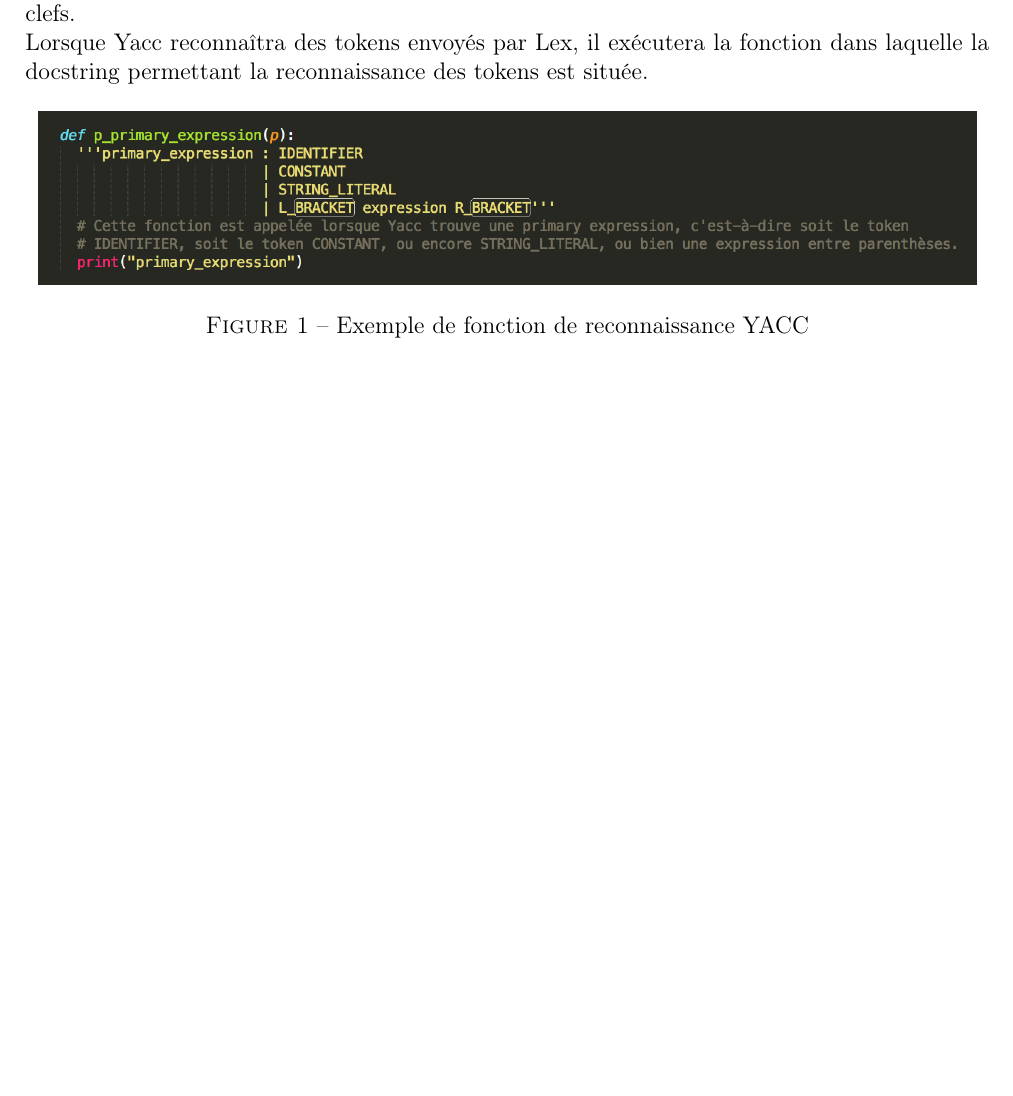
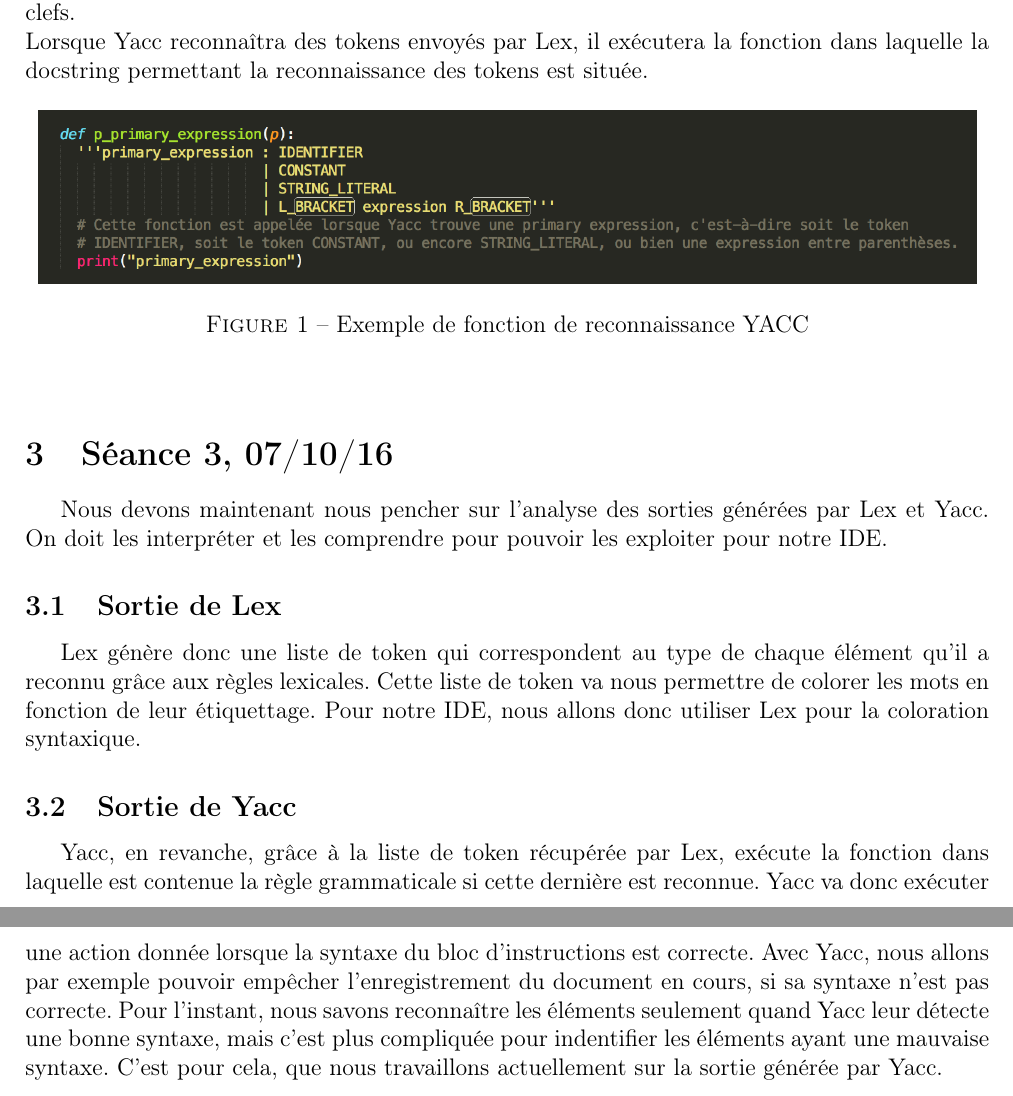
Before and after one commit to Bleu-royal/SpaghettIDE, a LaTeX document (e_g_rapports/rapport/rapport.tex): part of page 5 of 5 before the commit and two parts of pages 5 and 6 of 6 after it, the two joined at a grey line, cut so that both start at the same text, the shorter picture padded with empty space. Compiled offline with pdfLaTeX.

Commit message:
Ajout de l'analyse des sorties générées par Lex et Yacc dans le rapport

```diff
--- a/e_g_rapports/rapport/rapport.tex
+++ b/e_g_rapports/rapport/rapport.tex
@@ -162,6 +162,21 @@
 
 			\end{figure}
 
+\section{Séance 3, 07/10/16}
+
+	Nous devons maintenant nous pencher sur l'analyse des sorties générées par Lex et Yacc. On doit les interpréter et les comprendre pour pouvoir les exploiter pour notre IDE.
+
+
+	\subsection{Sortie de Lex}
+
+		Lex génère donc une liste de token qui correspondent au type de chaque élément qu'il a reconnu grâce aux règles lexicales. Cette liste de token va nous permettre de colorer les mots en fonction de leur étiquettage. Pour notre IDE, nous allons donc utiliser Lex pour la coloration syntaxique.
+
+	\subsection{Sortie de Yacc}
+
+		Yacc, en revanche, grâce à la liste de token récupérée par Lex, exécute la fonction dans laquelle est contenue la règle grammaticale si cette dernière est reconnue. Yacc va donc exécuter une action donnée lorsque la syntaxe du bloc d'instructions est correcte. Avec Yacc, nous allons par exemple pouvoir empêcher l'enregistrement du document en cours, si sa syntaxe n'est pas correcte.
+		Pour l'instant, nous savons reconnaître les éléments seulement quand Yacc leur détecte une bonne syntaxe, mais c'est plus compliquée pour indentifier les éléments ayant une mauvaise syntaxe. C'est pour cela, que nous travaillons actuellement sur la sortie générée par Yacc.
+
+
 
 
 
```
Also changed, not shown: e_g_rapports/rapport/rapport.pdf, e_g_rapports/rapport/rapport.tex (2 more changed lines).
